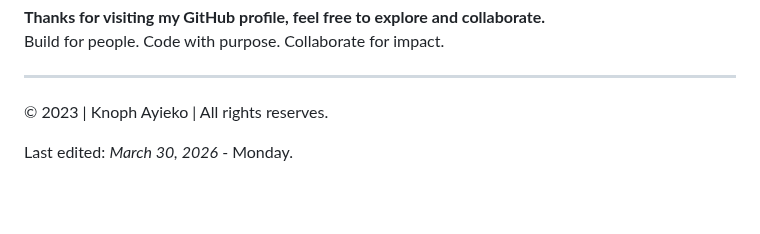
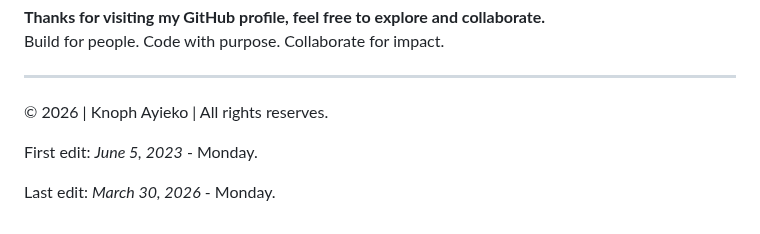
Before and after one commit to Knoph1/Knoph1, a Markdown page: README.md, the part around the change. Drawn GitHub-style; blank space fills up the shorter version.

Commit message:
Update README.md
Signed-off-by: Knoph Ayieko <knopholuoch@yahoo.com>

```diff
--- a/README.md
+++ b/README.md
@@ -116,6 +116,7 @@ Build for people. Code with purpose. Collaborate for impact.
 ---
 <!-- Footer closure --!>
 <div style="display: flex; flex-direction: column; justify-content: center;">
-  <p style="margin: 0; font-weight: bold;">&copy; 2023 | Knoph Ayieko | All rights reserves.</p>
-  <p>Last edited: <em>March 30, 2026</em> - Monday.</p>
+  <p style="margin: 0; font-weight: bold;">&copy; 2026 | Knoph Ayieko | All rights reserves.</p>
+  <p>First edit: <em>June 5, 2023</em> - Monday.</p>
+  <p>Last edit: <em>March 30, 2026</em> - Monday.</p>
 </div>
```
